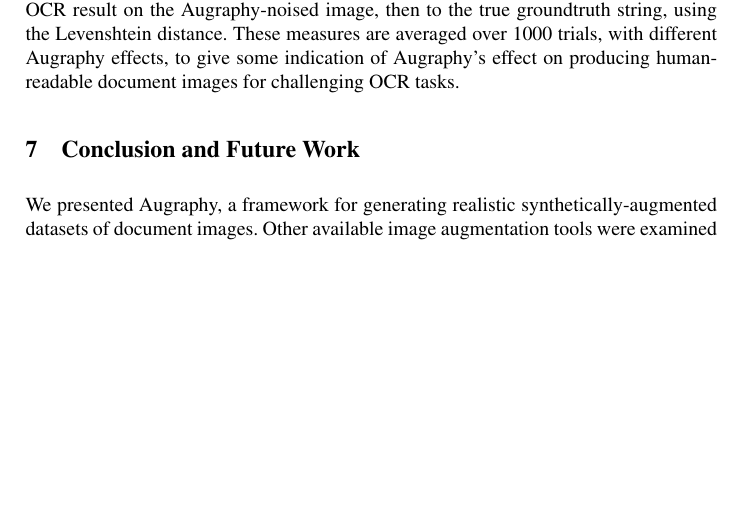
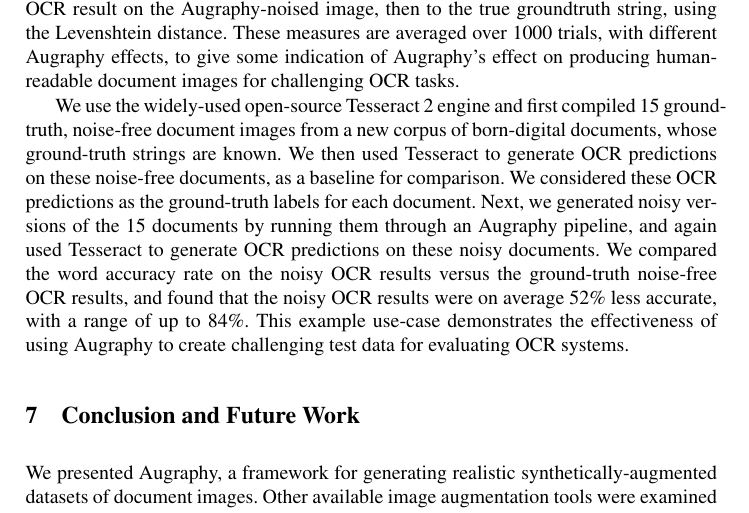
Before and after one commit to sparkfish/augraphy-paper, a LaTeX paper (paper.tex): part of page 14 of 17, cut so that both start at the same text, the shorter picture padded with empty space. Compiled offline with pdfLaTeX.

Commit message:
add OCR robustness section from old paper

```diff
--- a/paper.tex
+++ b/paper.tex
@@ -435,6 +435,9 @@
 \section{Robustness Testing}
 We use Augraphy to add noise to an image of text with known groundtruth. The Tesseract \cite{ref_tesseract} pre-trained OCR model's performance on the clean image is compared to the OCR result on the Augraphy-noised image, then to the true groundtruth string, using the Levenshtein distance. These measures are averaged over 1000 trials, with different Augraphy effects, to give some indication of Augraphy's effect on producing human-readable document images for challenging OCR tasks.
 
+We use the widely-used open-source Tesseract 2 engine and first compiled 15 ground-truth, noise-free document images from a new corpus of born-digital documents, whose ground-truth strings are known. We then used Tesseract to generate OCR predictions on these noise-free documents, as a baseline for comparison. We considered these OCR predictions as the ground-truth labels for each document. Next, we generated noisy versions of the 15 documents by running them through an Augraphy pipeline, and again used Tesseract to generate OCR predictions on these noisy documents. We compared the word accuracy rate on the noisy OCR results versus the ground-truth noise-free OCR results, and found that the noisy OCR results were on average 52\% less accurate, with a range of up to 84\%. This example use-case demonstrates the effectiveness of using Augraphy to create challenging test data for evaluating OCR systems.
+
+
 %% [TODO: render this]
 %% \begin{figure}
 %% \includegraphics[width=\textwidth]{figures/augmentation-matrix.png}
```
